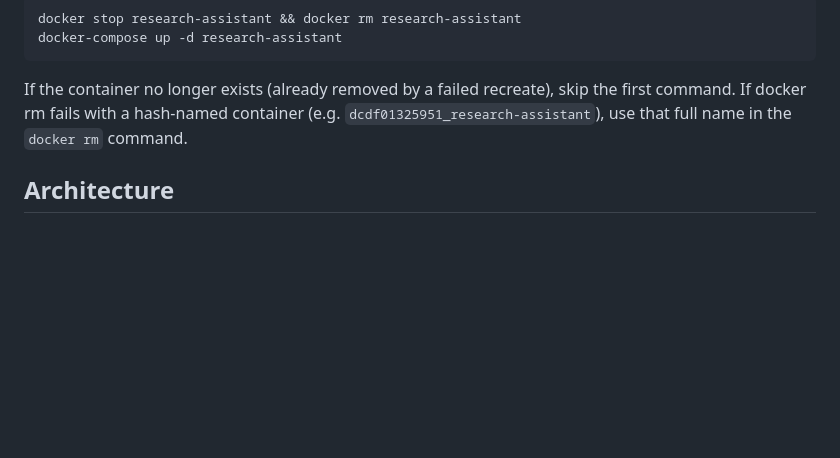
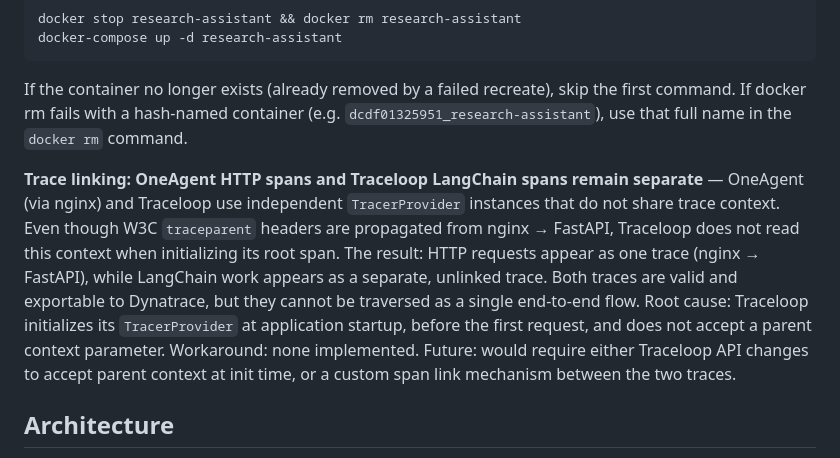
Before and after one commit to virtualrussel/research-assistant, a Markdown page: CLAUDE.md, the part around the change. GitHub-like rendering; blank space fills up the shorter version.

Commit message:
docs(claude): document trace linking limitation between OneAgent and Traceloop
OneAgent (HTTP layer) and Traceloop (LangChain layer) cannot share trace context
due to architectural constraints. HTTP traces and LangChain traces remain separate
even though traceparent headers are propagated. Both traces are valid but not linked
end-to-end in Dynatrace.

```diff
--- a/CLAUDE.md
+++ b/CLAUDE.md
@@ -31,6 +31,8 @@ docker-compose up -d research-assistant
 
 If the container no longer exists (already removed by a failed recreate), skip the first command. If docker rm fails with a hash-named container (e.g. `dcdf01325951_research-assistant`), use that full name in the `docker rm` command.
 
+**Trace linking: OneAgent HTTP spans and Traceloop LangChain spans remain separate** — OneAgent (via nginx) and Traceloop use independent `TracerProvider` instances that do not share trace context. Even though W3C `traceparent` headers are propagated from nginx → FastAPI, Traceloop does not read this context when initializing its root span. The result: HTTP requests appear as one trace (nginx → FastAPI), while LangChain work appears as a separate, unlinked trace. Both traces are valid and exportable to Dynatrace, but they cannot be traversed as a single end-to-end flow. Root cause: Traceloop initializes its `TracerProvider` at application startup, before the first request, and does not accept a parent context parameter. Workaround: none implemented. Future: would require either Traceloop API changes to accept parent context at init time, or a custom span link mechanism between the two traces.
+
 ## Architecture
 
 **`app.py`** — FastAPI service. Handles HTTP requests, session management, and request logging with trace context. On startup, initialises tracing then starts a background session cleanup task. Serves the web UI from `public/` via a StaticFiles mount at `/` (added last so API routes take precedence). Offloads synchronous LangChain calls to a thread pool via `asyncio.to_thread`.
```
